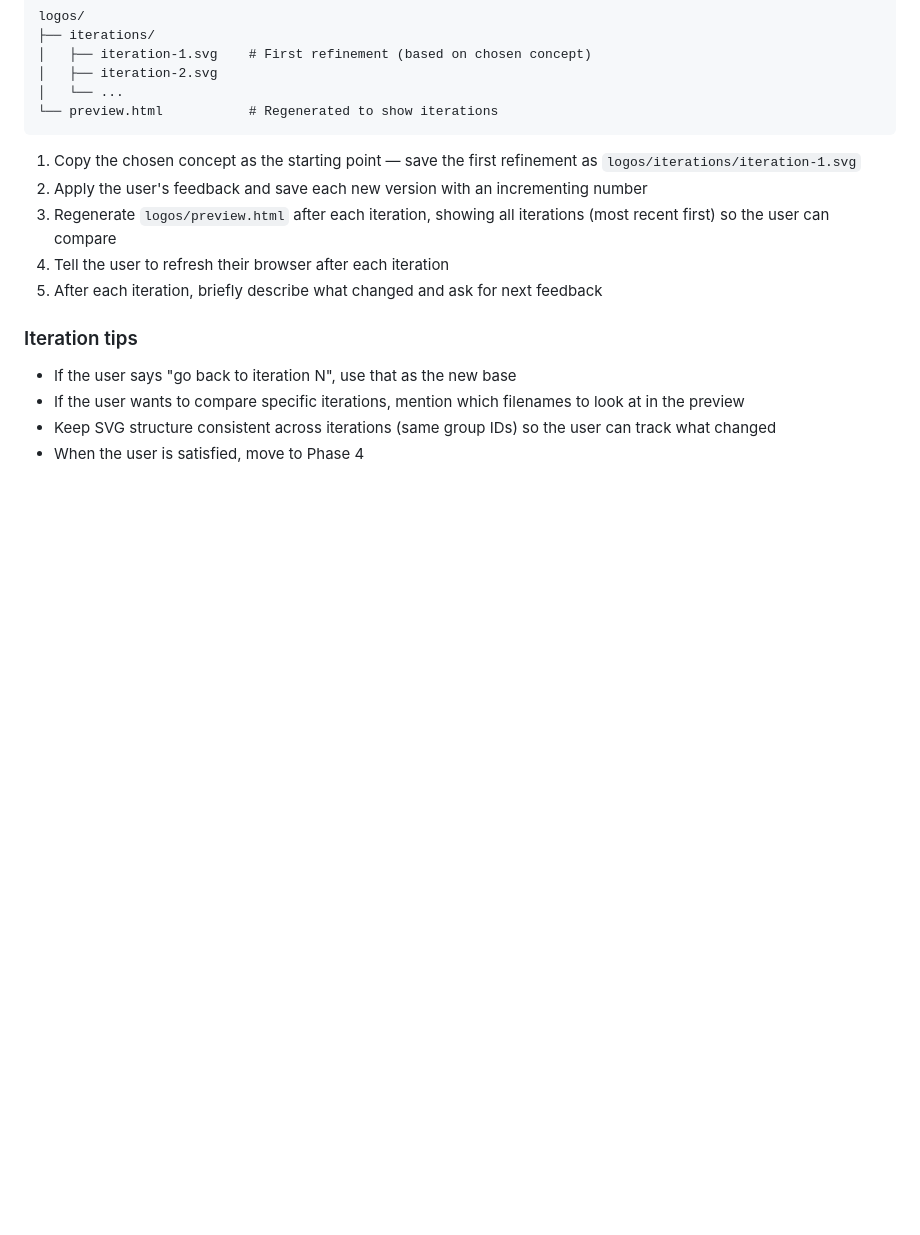
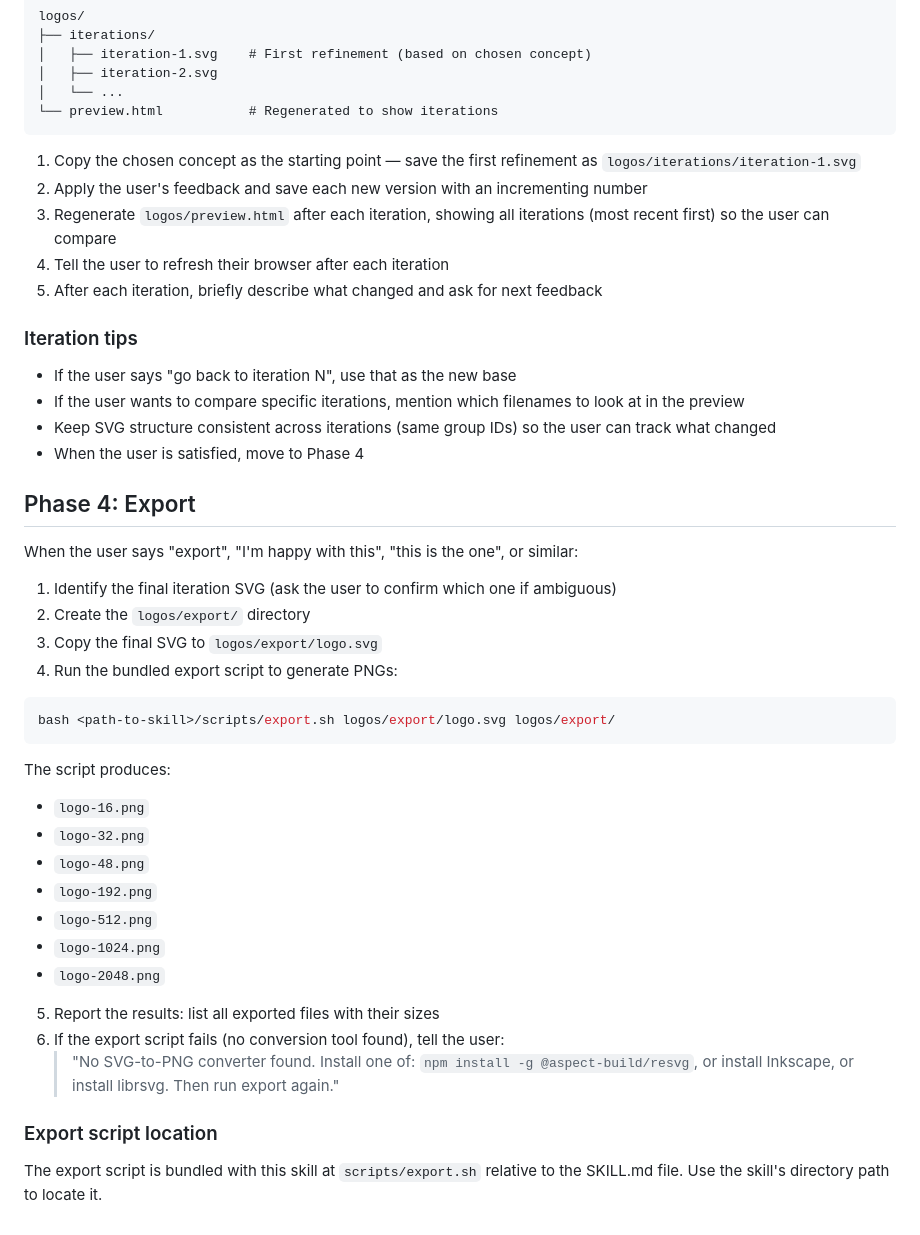
Before and after one commit to neonwatty/logo-designer-skill, a Markdown page: skills/logo-designer/SKILL.md, the part around the change. GitHub-like rendering; blank space fills up the shorter version.

Commit message:
feat: add export phase to SKILL.md

````diff
--- a/skills/logo-designer/SKILL.md
+++ b/skills/logo-designer/SKILL.md
@@ -189,3 +189,33 @@ logos/
 - If the user wants to compare specific iterations, mention which filenames to look at in the preview
 - Keep SVG structure consistent across iterations (same group IDs) so the user can track what changed
 - When the user is satisfied, move to Phase 4
+
+## Phase 4: Export
+
+When the user says "export", "I'm happy with this", "this is the one", or similar:
+
+1. Identify the final iteration SVG (ask the user to confirm which one if ambiguous)
+2. Create the `logos/export/` directory
+3. Copy the final SVG to `logos/export/logo.svg`
+4. Run the bundled export script to generate PNGs:
+
+```bash
+bash <path-to-skill>/scripts/export.sh logos/export/logo.svg logos/export/
+```
+
+The script produces:
+- `logo-16.png`
+- `logo-32.png`
+- `logo-48.png`
+- `logo-192.png`
+- `logo-512.png`
+- `logo-1024.png`
+- `logo-2048.png`
+
+5. Report the results: list all exported files with their sizes
+6. If the export script fails (no conversion tool found), tell the user:
+   > "No SVG-to-PNG converter found. Install one of: `npm install -g @aspect-build/resvg`, or install Inkscape, or install librsvg. Then run export again."
+
+### Export script location
+
+The export script is bundled with this skill at `scripts/export.sh` relative to the SKILL.md file. Use the skill's directory path to locate it.
````
